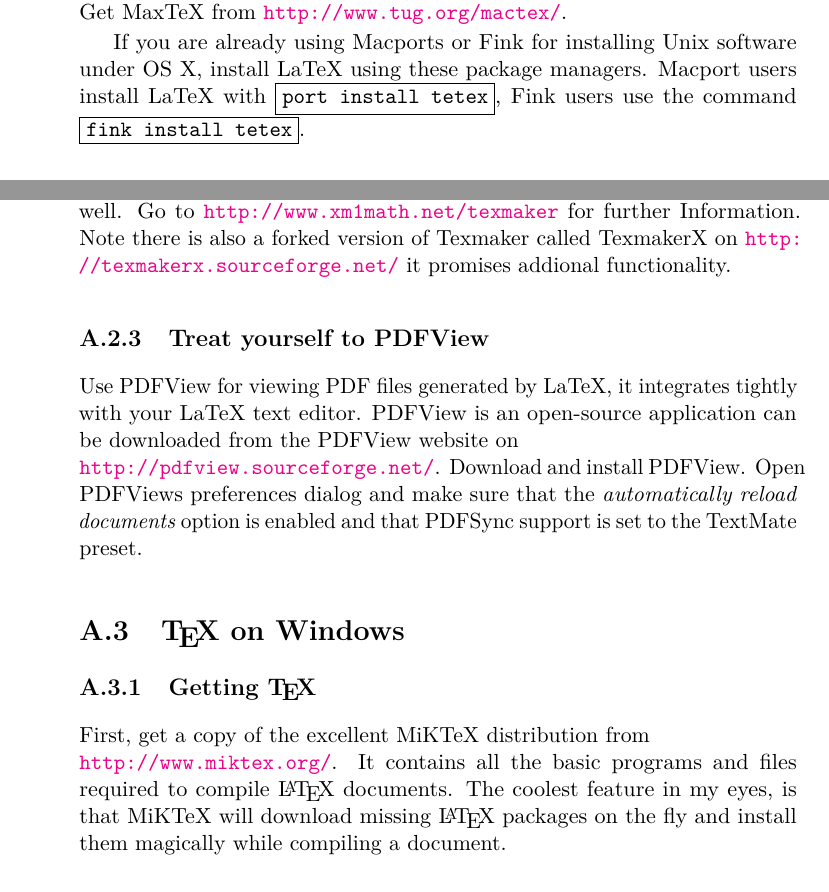
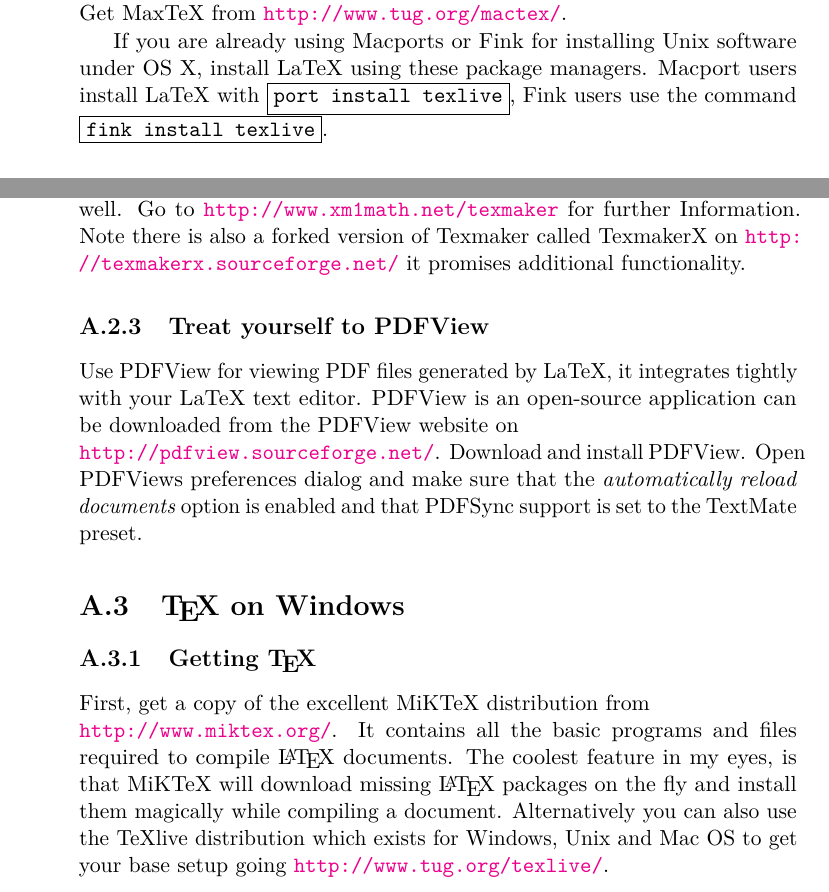
Before and after one commit to oetiker/lshort, a LaTeX thesis (lshort/book/src/lshort.tex, which reads lshort/book/src/appendix.tex): two parts of page 150 of 167, joined at a grey line, cut so that both start at the same text. Compiled offline with pdfLaTeX; a LaTeX package or settings file that is missing is left out.

Commit message:
fix spelling a bit

```diff
--- a/lshort/book/src/appendix.tex
+++ b/lshort/book/src/appendix.tex
@@ -41,14 +41,14 @@ with.
 \subsection{Get a \TeX{} Distribution}
 
 Just download \wi{MacTeX}. It is a
-precompiled LaTeX distribution for OS X. \wi{MacTeX} provides a full LaTeX
+pre-compiled LaTeX distribution for OS X. \wi{MacTeX} provides a full LaTeX
 installation plus a number of additional tools. Get MaxTeX from
 \url{http://www.tug.org/mactex/}.
 
 If you are already using Macports or Fink for installing Unix software under
 OS X, install LaTeX using these package managers. Macport users install
-LaTeX with \framebox{\texttt{port install tetex}},
-Fink users use the command \framebox{\texttt{fink install tetex}}.
+LaTeX with \framebox{\texttt{port install texlive}},
+Fink users use the command \framebox{\texttt{fink install texlive}}.
 
 \subsection{Picking an Editor}
 
@@ -60,7 +60,7 @@ Another fine editor is Texmaker. Apart from being a useful editor it has the
 advantage of running on Windows, Mac and Unix/Linux equally well. Go to
 \url{http://www.xm1math.net/texmaker} for further Information. Note there is
 also a forked version of Texmaker called TexmakerX on
-\url{http://texmakerx.sourceforge.net/} it promises addional functionality.
+\url{http://texmakerx.sourceforge.net/} it promises additional functionality.
 
 \subsection{Treat yourself to \wi{PDFView}}
 
@@ -80,7 +80,9 @@ First, get a copy of the excellent \wi{MiKTeX} distribution from\\
 \url{http://www.miktex.org/}. It contains all the basic programs and files
 required to compile \LaTeX{} documents.  The coolest feature in my eyes, is
 that MiKTeX will download missing \LaTeX{} packages on the fly and install them
-magically while compiling a document.
+magically while compiling a document. Alternatively you can also use
+the TeXlive distribution which exists for Windows, Unix and Mac OS to
+get your base setup going \url{http://www.tug.org/texlive/}.
 
 \subsection{A \LaTeX{} editor}
 
```
Also changed, not shown: lshort/book/src/graphic.tex (+4 -4 lines), lshort/book/src/title.tex (+1 -1 lines), lshort/book/src/appendix.tex (2 more changed lines).
